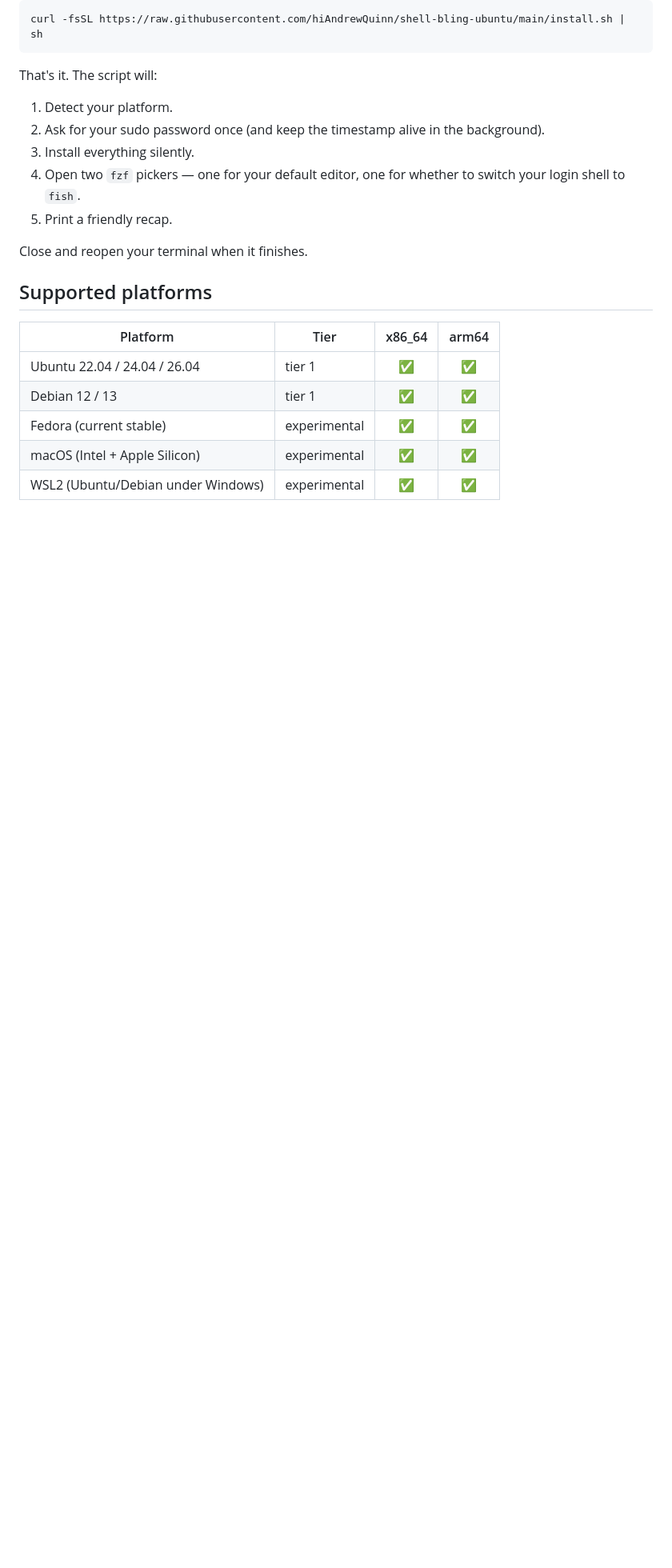
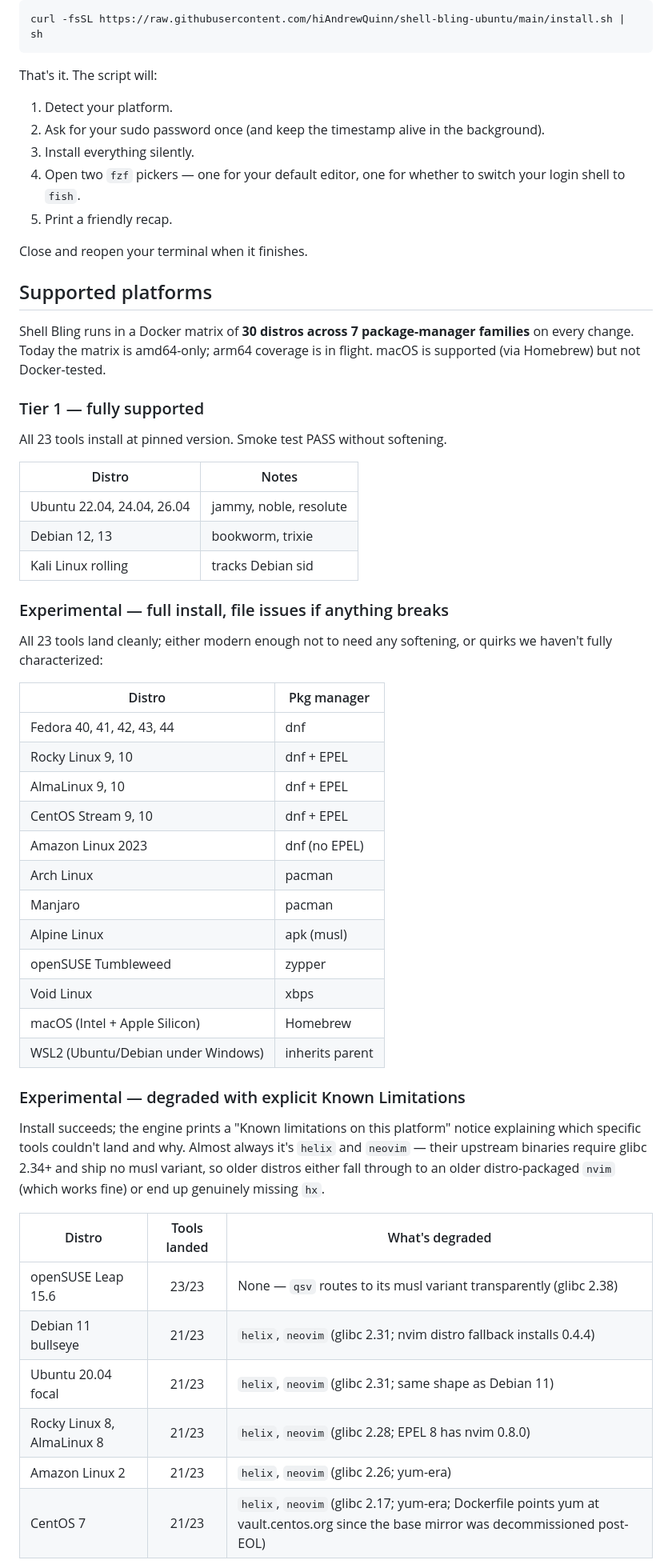
Before and after one commit to hiAndrewQuinn/shell-bling-ubuntu, a Markdown page: README.md, the part around one of its changes. Shown at 80% size. Rendered like a GitHub page; blank space fills up the shorter version.

Commit message:
docs(R8.0): replace stale Supported Platforms table with full distro matrix
The README's "Supported platforms" section was a 5-row prose summary
written when the matrix was 5 distros (Ubuntu/Debian/Fedora/macOS/WSL).
After R6 + R7 it's 30 distros across 7 package-manager families. The
old table also claimed arm64 ✅ across the board, which we haven't
actually verified — arm64 is in flight as R8.1-R8.3.

Replaces the section with three structured tables:

  * Tier 1 — fully supported, all 23 tools at pinned version, smoke
    test PASS without any softening env vars. Currently:
    Ubuntu 22.04/24.04/26.04, Debian 12/13, Kali rolling.

  * Experimental — full install. All 23 tools land cleanly; either
    modern enough not to need softening, or the family wasn't
    deeply enough exercised to warrant a tier-1 claim. Fedora 40-44,
    Rocky/Alma/CentOS Stream 9-10, AL2023, Arch, Manjaro, Alpine,
    openSUSE Tumbleweed, Void Linux, macOS, WSL2.

  * Experimental — degraded with Known Limitations. Install succeeds;
    the engine prints a "Known limitations on this platform" notice
    explaining what couldn't land. Lists what's specifically degraded
    on each old-glibc distro (Debian 11, Ubuntu 20.04, Rocky/Alma 8,
    Amazon Linux 2, CentOS 7, openSUSE Leap 15.6).

Plus a "What we don't test" subsection documenting the deliberate
non-targets (NixOS, immutable OSes, BSDs, SLES 15 subscription-only,
downstream-of-supported distros that are covered transitively).

Also adds a one-line explanation of the GLIBC_MIN gnu→musl fallback
for legacy distros (bat, fd, eza, lsd, starship route to musl
automatically).

No code changes.

```diff
--- a/README.md
+++ b/README.md
@@ -23,10 +23,54 @@ Close and reopen your terminal when it finishes.
 
 ## Supported platforms
 
-| Platform                              | Tier         | x86_64 | arm64 |
-| ------------------------------------- | ------------ | :----: | :---: |
-| Ubuntu 22.04 / 24.04 / 26.04          | tier 1       |   ✅   |   ✅  |
-| Debian 12 / 13                        | tier 1       |   ✅   |   ✅  |
-| Fedora (current stable)               | experimental |   ✅   |   ✅  |
-| macOS (Intel + Apple Silicon)         | experimental |   ✅   |   ✅  |
-| WSL2 (Ubuntu/Debian under Windows)    | experimental |   ✅   |   ✅  |
+Shell Bling runs in a Docker matrix of **30 distros across 7 package-manager
+families** on every change. Today the matrix is amd64-only; arm64 coverage
+is in flight. macOS is supported (via Homebrew) but not Docker-tested.
+
+### Tier 1 — fully supported
+
+All 23 tools install at pinned version. Smoke test PASS without softening.
+
+| Distro                                 | Notes                       |
+| -------------------------------------- | --------------------------- |
+| Ubuntu 22.04, 24.04, 26.04             | jammy, noble, resolute      |
+| Debian 12, 13                          | bookworm, trixie            |
+| Kali Linux rolling                     | tracks Debian sid           |
+
+### Experimental — full install, file issues if anything breaks
+
+All 23 tools land cleanly; either modern enough not to need any softening,
+or quirks we haven't fully characterized:
+
+| Distro                                 | Pkg manager      |
+| -------------------------------------- | ---------------- |
+| Fedora 40, 41, 42, 43, 44              | dnf              |
+| Rocky Linux 9, 10                      | dnf + EPEL       |
+| AlmaLinux 9, 10                        | dnf + EPEL       |
+| CentOS Stream 9, 10                    | dnf + EPEL       |
+| Amazon Linux 2023                      | dnf (no EPEL)    |
+| Arch Linux                             | pacman           |
+| Manjaro                                | pacman           |
+| Alpine Linux                           | apk (musl)       |
+| openSUSE Tumbleweed                    | zypper           |
+| Void Linux                             | xbps             |
+| macOS (Intel + Apple Silicon)          | Homebrew         |
+| WSL2 (Ubuntu/Debian under Windows)     | inherits parent  |
+
+### Experimental — degraded with explicit Known Limitations
+
+Install succeeds; the engine prints a "Known limitations on this platform"
+notice explaining which specific tools couldn't land and why. Almost always
+it's `helix` and `neovim` — their upstream binaries require glibc 2.34+ and
+ship no musl variant, so older distros either fall through to an older
+distro-packaged `nvim` (which works fine) or end up genuinely missing `hx`.
+
+| Distro                                 | Tools landed | What's degraded |
+| -------------------------------------- | :----------: | --------------- |
+| openSUSE Leap 15.6                     | 23/23        | None — `qsv` routes to its musl variant transparently (glibc 2.38) |
+| Debian 11 bullseye                     | 21/23        | `helix`, `neovim` (glibc 2.31; nvim distro fallback installs 0.4.4) |
+| Ubuntu 20.04 focal                     | 21/23        | `helix`, `neovim` (glibc 2.31; same shape as Debian 11) |
+| Rocky Linux 8, AlmaLinux 8             | 21/23        | `helix`, `neovim` (glibc 2.28; EPEL 8 has nvim 0.8.0) |
+| Amazon Linux 2                         | 21/23        | `helix`, `neovim` (glibc 2.26; yum-era) |
+| CentOS 7                               | 21/23        | `helix`, `neovim` (glibc 2.17; yum-era; Dockerfile points yum at vault.centos.org since the base mirror was decommissioned post-EOL) |
+
```
Also changed, not shown: other parts of README.md (+25 -1 lines).
